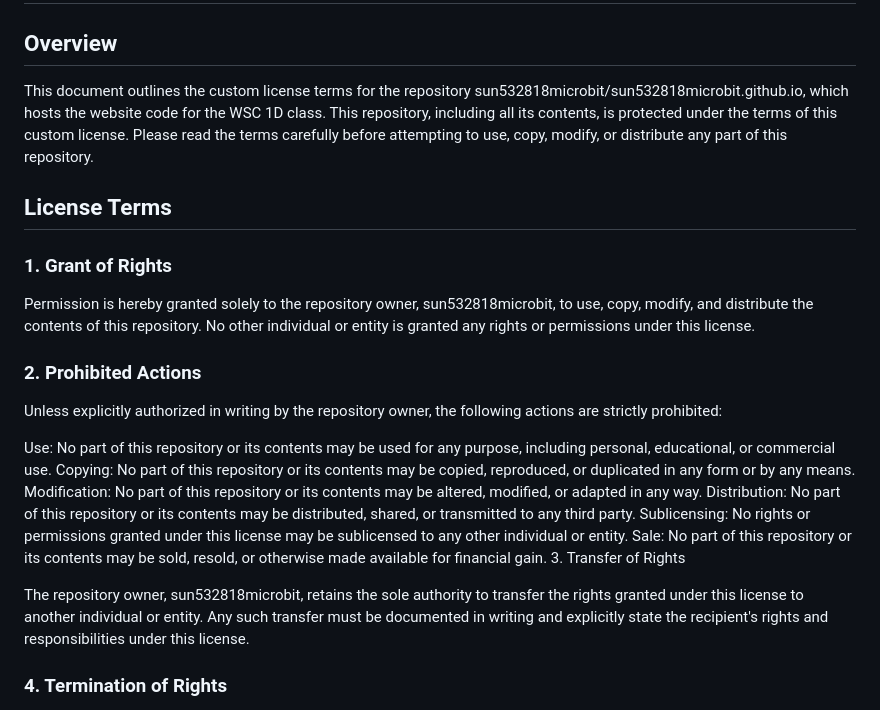
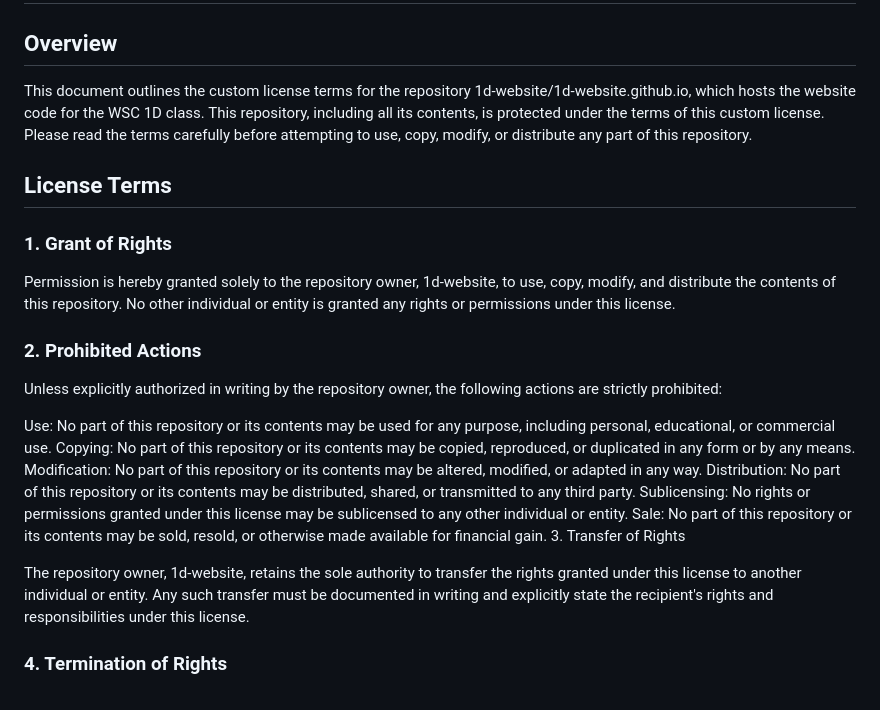
Before and after one commit to 1d-website/1d-website.github-io, a Markdown page: LICENSE.md, the part around the change. GitHub-like rendering.

```diff
--- a/LICENSE.md
+++ b/LICENSE.md
@@ -2,13 +2,13 @@
 
 ## Overview
 
-This document outlines the custom license terms for the repository sun532818microbit/sun532818microbit.github.io, which hosts the website code for the WSC 1D class. This repository, including all its contents, is protected under the terms of this custom license. Please read the terms carefully before attempting to use, copy, modify, or distribute any part of this repository.
+This document outlines the custom license terms for the repository 1d-website/1d-website.github.io, which hosts the website code for the WSC 1D class. This repository, including all its contents, is protected under the terms of this custom license. Please read the terms carefully before attempting to use, copy, modify, or distribute any part of this repository.
 
 ## License Terms
 
 ### 1. Grant of Rights
 
-Permission is hereby granted solely to the repository owner, sun532818microbit, to use, copy, modify, and distribute the contents of this repository. No other individual or entity is granted any rights or permissions under this license.
+Permission is hereby granted solely to the repository owner, 1d-website, to use, copy, modify, and distribute the contents of this repository. No other individual or entity is granted any rights or permissions under this license.
 
 ### 2. Prohibited Actions
 
@@ -22,7 +22,7 @@ Sublicensing: No rights or permissions granted under this license may be sublice
 Sale: No part of this repository or its contents may be sold, resold, or otherwise made available for financial gain.
 3. Transfer of Rights
 
-The repository owner, sun532818microbit, retains the sole authority to transfer the rights granted under this license to another individual or entity. Any such transfer must be documented in writing and explicitly state the recipient's rights and responsibilities under this license.
+The repository owner, 1d-website, retains the sole authority to transfer the rights granted under this license to another individual or entity. Any such transfer must be documented in writing and explicitly state the recipient's rights and responsibilities under this license.
 
 ### 4. Termination of Rights
 
```
